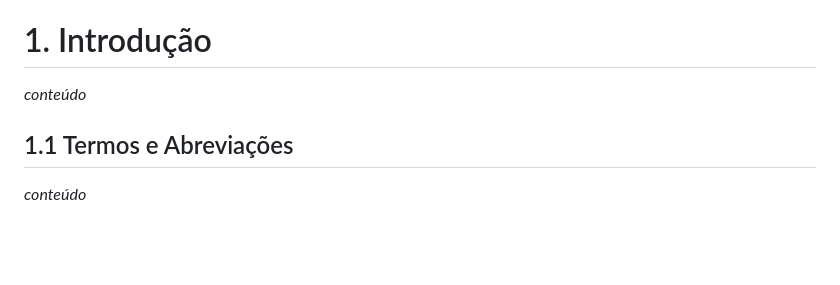
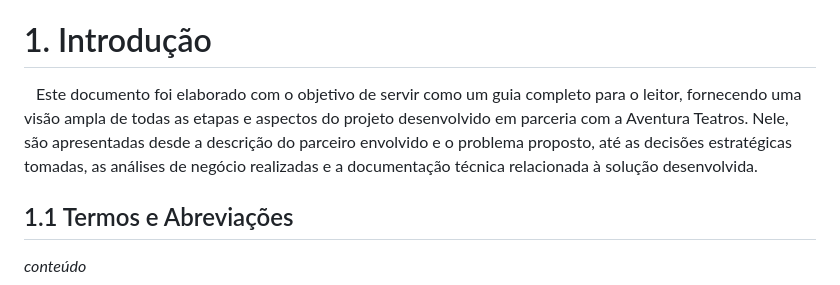
Before and after one commit to jjalmeidadev/spotlight, a Markdown page: documentos/Projeto.md, the part around the change. GitHub-like rendering; blank space fills up the shorter version.

Commit message:
docs: adiciona introducao e visao geral do documento

```diff
--- a/documentos/Projeto.md
+++ b/documentos/Projeto.md
@@ -87,7 +87,12 @@
 
 
 # 1. Introdução
-_conteúdo_
+
+&emsp;Este documento foi elaborado com o objetivo de servir como um guia completo para o leitor,
+fornecendo uma visão ampla de todas as etapas e aspectos do projeto desenvolvido em parceria
+com a Aventura Teatros. Nele, são apresentadas desde a descrição do parceiro envolvido e o
+problema proposto, até as decisões estratégicas tomadas, as análises de negócio realizadas e
+a documentação técnica relacionada à solução desenvolvida.
 
 ## 1.1 Termos e Abreviações
 _conteúdo_
```
